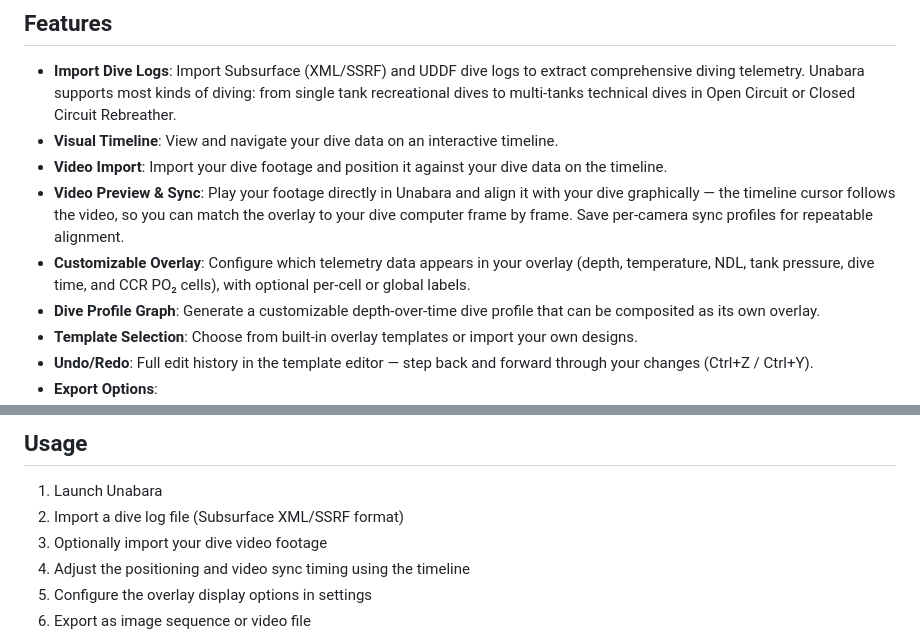
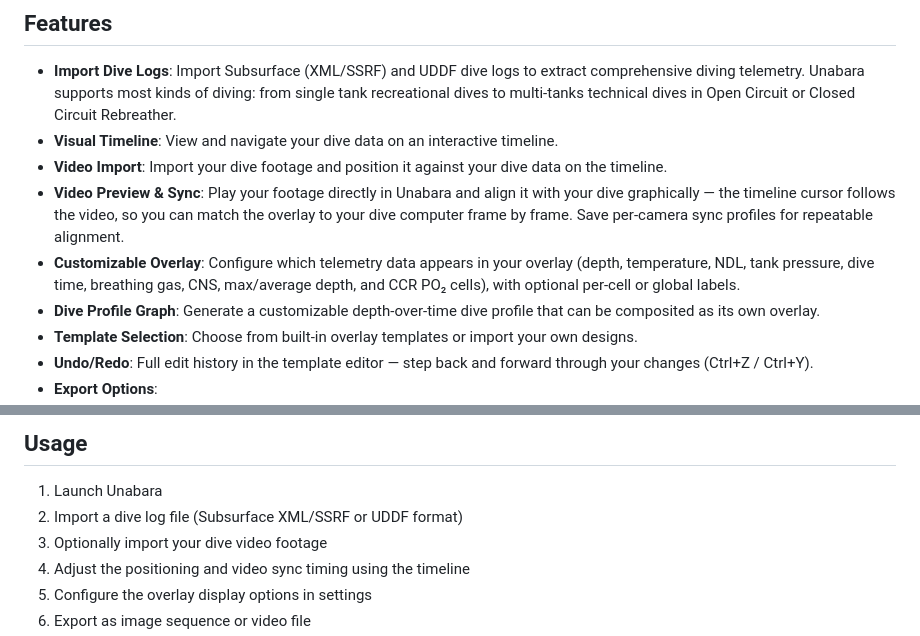
Before and after one commit to arnauddupuis/unabara, a Markdown page: README.md, 2 parts joined by grey strips. Rendered like a GitHub page.

Commit message:
doc: update the README with all the new data fields available.

```diff
--- a/README.md
+++ b/README.md
@@ -12,7 +12,7 @@ Unabara is a powerful tool for creating telemetry overlays for scuba diving vide
 - **Visual Timeline**: View and navigate your dive data on an interactive timeline.
 - **Video Import**: Import your dive footage and position it against your dive data on the timeline.
 - **Video Preview & Sync**: Play your footage directly in Unabara and align it with your dive graphically — the timeline cursor follows the video, so you can match the overlay to your dive computer frame by frame. Save per-camera sync profiles for repeatable alignment.
-- **Customizable Overlay**: Configure which telemetry data appears in your overlay (depth, temperature, NDL, tank pressure, dive time, and CCR PO₂ cells), with optional per-cell or global labels.
+- **Customizable Overlay**: Configure which telemetry data appears in your overlay (depth, temperature, NDL, tank pressure, dive time, breathing gas, CNS, max/average depth, and CCR PO₂ cells), with optional per-cell or global labels.
 - **Dive Profile Graph**: Generate a customizable depth-over-time dive profile that can be composited as its own overlay.
 - **Template Selection**: Choose from built-in overlay templates or import your own designs.
 - **Undo/Redo**: Full edit history in the template editor — step back and forward through your changes (Ctrl+Z / Ctrl+Y).
@@ -174,7 +174,7 @@ For direct video export functionality, FFmpeg needs to be installed on your syst
 ## Usage
 
 1. Launch Unabara
-2. Import a dive log file (Subsurface XML/SSRF format)
+2. Import a dive log file (Subsurface XML/SSRF or UDDF format)
 3. Optionally import your dive video footage
 4. Adjust the positioning and video sync timing using the timeline
 5. Configure the overlay display options in settings
```
